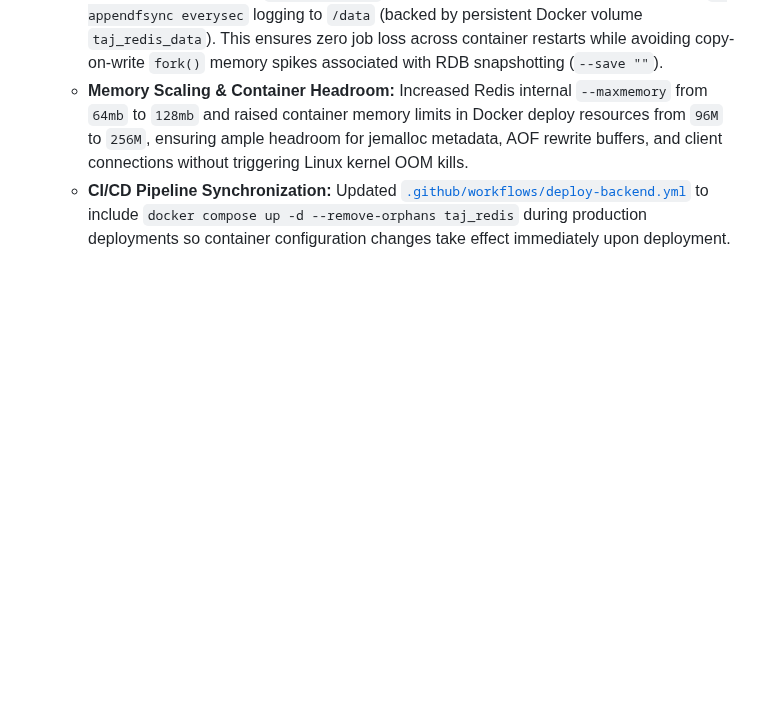
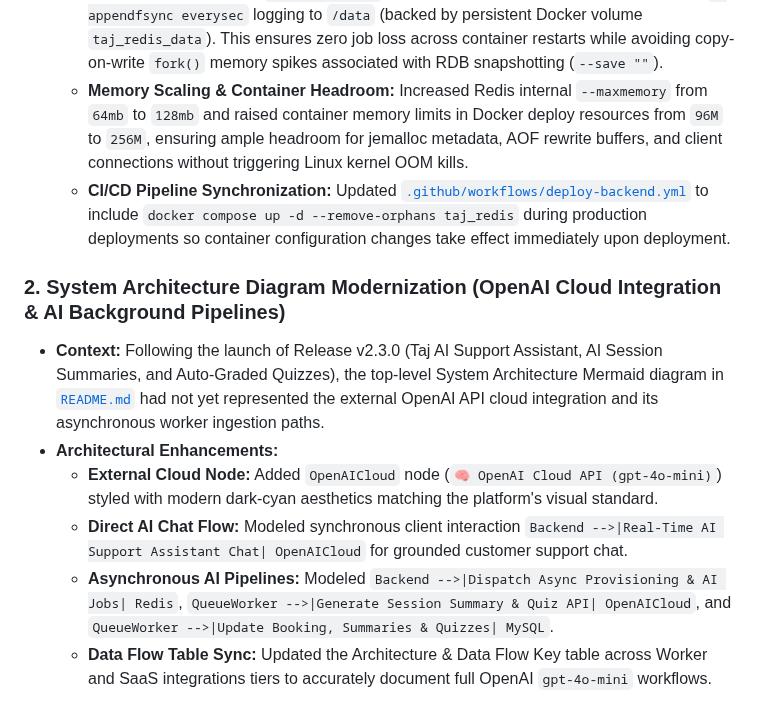
Before and after one commit to Ammar-1993/Taj-Platform, a Markdown page: GEMINI.md, the part around the change. Rendered like a GitHub page; blank space fills up the shorter version.

```diff
--- a/GEMINI.md
+++ b/GEMINI.md
@@ -379,3 +379,11 @@ Resolved three critical build warnings during `npm run build` in the frontend:
   - **AOF Disk Persistence (`appendonly yes`):** Enabled Append-Only File persistence with `--appendfsync everysec` logging to `/data` (backed by persistent Docker volume `taj_redis_data`). This ensures zero job loss across container restarts while avoiding copy-on-write `fork()` memory spikes associated with RDB snapshotting (`--save ""`).
   - **Memory Scaling & Container Headroom:** Increased Redis internal `--maxmemory` from `64mb` to `128mb` and raised container memory limits in Docker deploy resources from `96M` to `256M`, ensuring ample headroom for jemalloc metadata, AOF rewrite buffers, and client connections without triggering Linux kernel OOM kills.
   - **CI/CD Pipeline Synchronization:** Updated [`.github/workflows/deploy-backend.yml`](file:///home/ammar/code/taj-platform/.github/workflows/deploy-backend.yml) to include `docker compose up -d --remove-orphans taj_redis` during production deployments so container configuration changes take effect immediately upon deployment.
+
+### 2. System Architecture Diagram Modernization (OpenAI Cloud Integration & AI Background Pipelines)
+- **Context:** Following the launch of Release v2.3.0 (Taj AI Support Assistant, AI Session Summaries, and Auto-Graded Quizzes), the top-level System Architecture Mermaid diagram in [`README.md`](file:///home/ammar/code/taj-platform/README.md) had not yet represented the external OpenAI API cloud integration and its asynchronous worker ingestion paths.
+- **Architectural Enhancements:**
+  - **External Cloud Node:** Added `OpenAICloud` node (`🧠 OpenAI Cloud API (gpt-4o-mini)`) styled with modern dark-cyan aesthetics matching the platform's visual standard.
+  - **Direct AI Chat Flow:** Modeled synchronous client interaction `Backend -->|Real-Time AI Support Assistant Chat| OpenAICloud` for grounded customer support chat.
+  - **Asynchronous AI Pipelines:** Modeled `Backend -->|Dispatch Async Provisioning & AI Jobs| Redis`, `QueueWorker -->|Generate Session Summary & Quiz API| OpenAICloud`, and `QueueWorker -->|Update Booking, Summaries & Quizzes| MySQL`.
+  - **Data Flow Table Sync:** Updated the Architecture & Data Flow Key table across Worker and SaaS integrations tiers to accurately document full OpenAI `gpt-4o-mini` workflows.
```
Also changed, not shown: README.md (+11 -6 lines).
